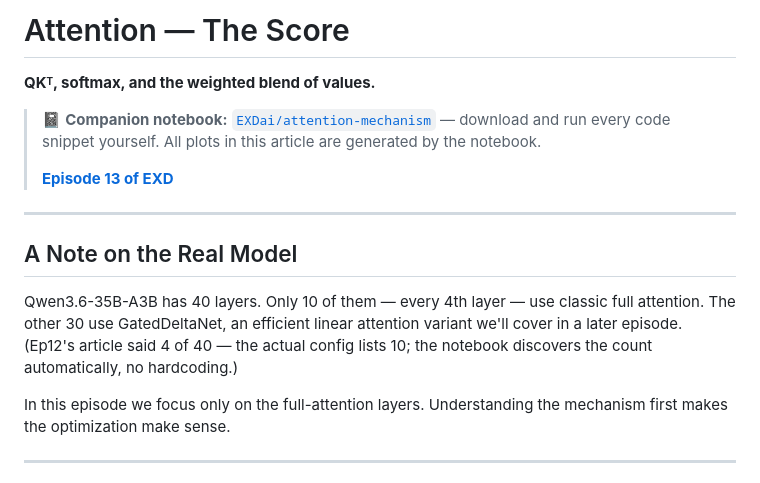
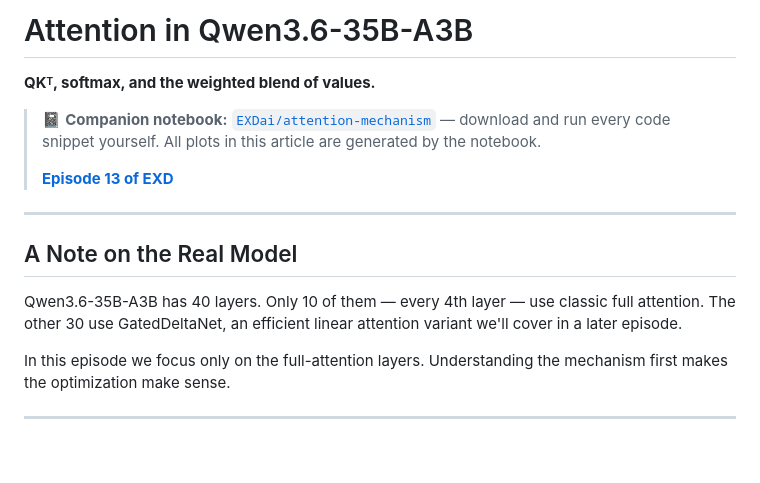
Before and after one commit to Ramshreyas/EXD, a Markdown page: episodes/Ep13/ARTICLE.md, the part around the change. GitHub-like rendering; blank space fills up the shorter version.

Commit message:
Ep13 — retitle article; drop Ep12 correction note

```diff
--- a/episodes/Ep13/ARTICLE.md
+++ b/episodes/Ep13/ARTICLE.md
@@ -1,4 +1,4 @@
-# Attention — The Score
+# Attention in Qwen3.6-35B-A3B
 
 **QKᵀ, softmax, and the weighted blend of values.**
 
@@ -13,9 +13,7 @@
 
 Qwen3.6-35B-A3B has 40 layers. Only 10 of them — every 4th layer — use
 classic full attention. The other 30 use GatedDeltaNet, an efficient linear
-attention variant we'll cover in a later episode. (Ep12's article said 4 of
-40 — the actual config lists 10; the notebook discovers the count
-automatically, no hardcoding.)
+attention variant we'll cover in a later episode.
 
 In this episode we focus only on the full-attention layers. Understanding
 the mechanism first makes the optimization make sense.
```
